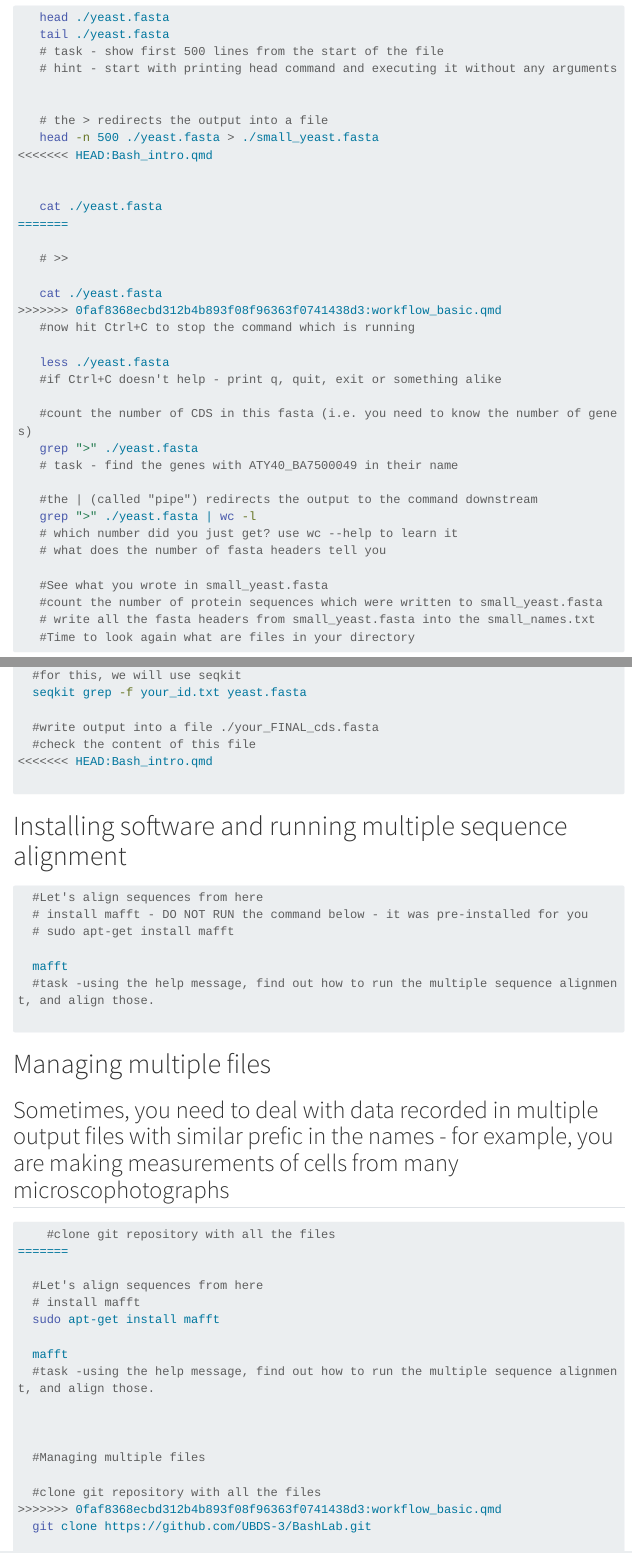
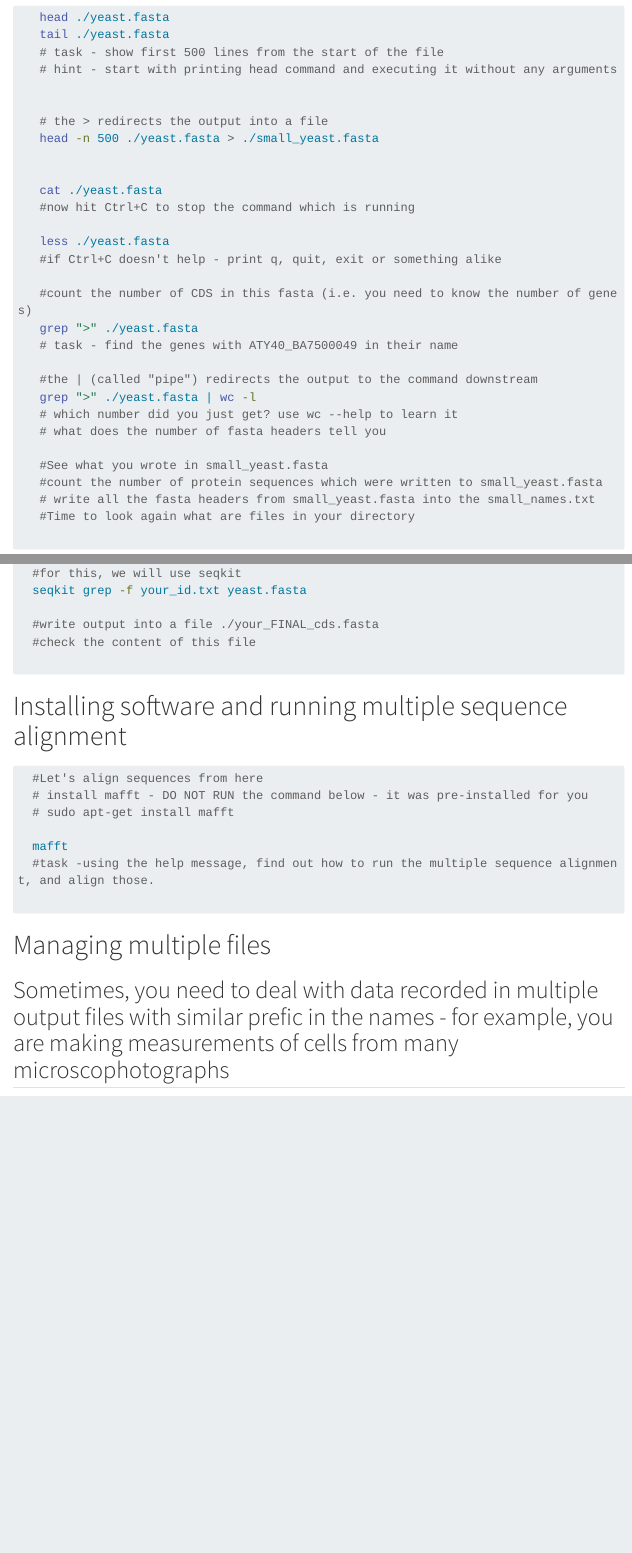
Before and after one commit to UBDS-3/BashLab, a Quarto document (workflow_basic.qmd): the page in a window 1100 px wide, from 1870 px down before the commit and from 1910 px down after it, so that both start at the same text, and a second part further down, joined at a grey line. Rendered offline with R 4.5, knitr and Pandoc in place of Quarto, with nearby package versions; menus at the side of the page are left out; long lines of code are wrapped.

Commit message:
Update qmd with bugs fix -3.1

````diff
--- a/workflow_basic.qmd
+++ b/workflow_basic.qmd
@@ -90,16 +96,9 @@ pwd
 
    # the > redirects the output into a file
    head -n 500 ./yeast.fasta > ./small_yeast.fasta
-<<<<<<< HEAD:Bash_intro.qmd
 
 
    cat ./yeast.fasta
-=======
-
-   # >>
-
-   cat ./yeast.fasta
->>>>>>> 0faf8368ecbd312b4b893f08f96363f0741438d3:workflow_basic.qmd
    #now hit Ctrl+C to stop the command which is running
 
    less ./yeast.fasta
@@ -170,7 +169,6 @@ pwd
 
   #write output into a file ./your_FINAL_cds.fasta
   #check the content of this file
-<<<<<<< HEAD:Bash_intro.qmd
 
 ```
 
@@ -194,21 +192,6 @@ pwd
 
 ```bash
     #clone git repository with all the files
-=======
-
-  #Let's align sequences from here
-  # install mafft
-  sudo apt-get install mafft
-
-  mafft
-  #task -using the help message, find out how to run the multiple sequence alignment, and align those.
-
-
-
-  #Managing multiple files
-
-  #clone git repository with all the files
->>>>>>> 0faf8368ecbd312b4b893f08f96363f0741438d3:workflow_basic.qmd
   git clone https://github.com/UBDS-3/BashLab.git
 
   #Task - move to the directory data in BashLab and unzip the archive
````
Also changed, not shown: workflow_basic.qmd (6 more changed lines).
